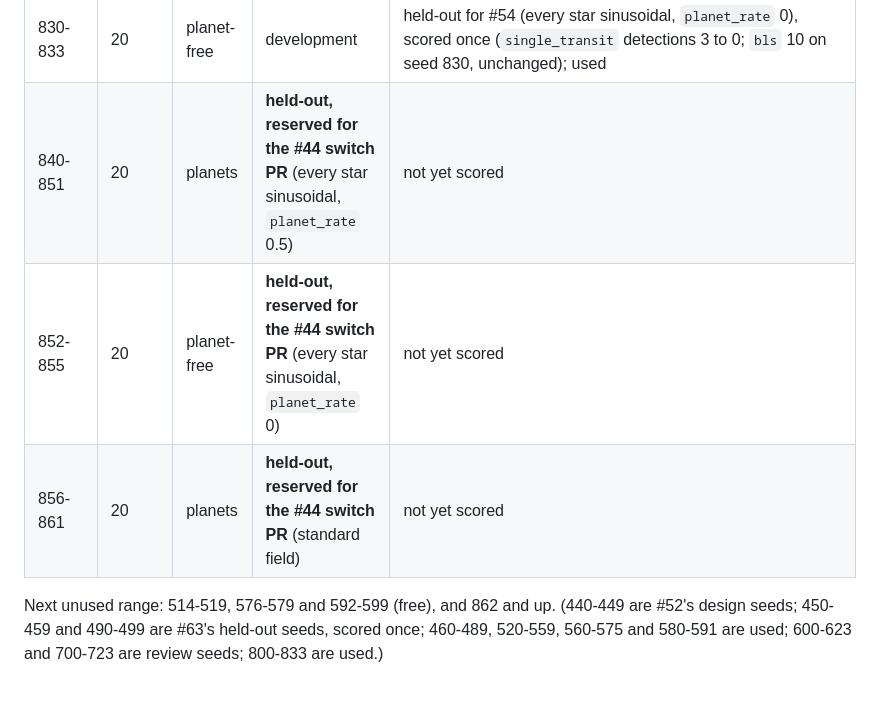
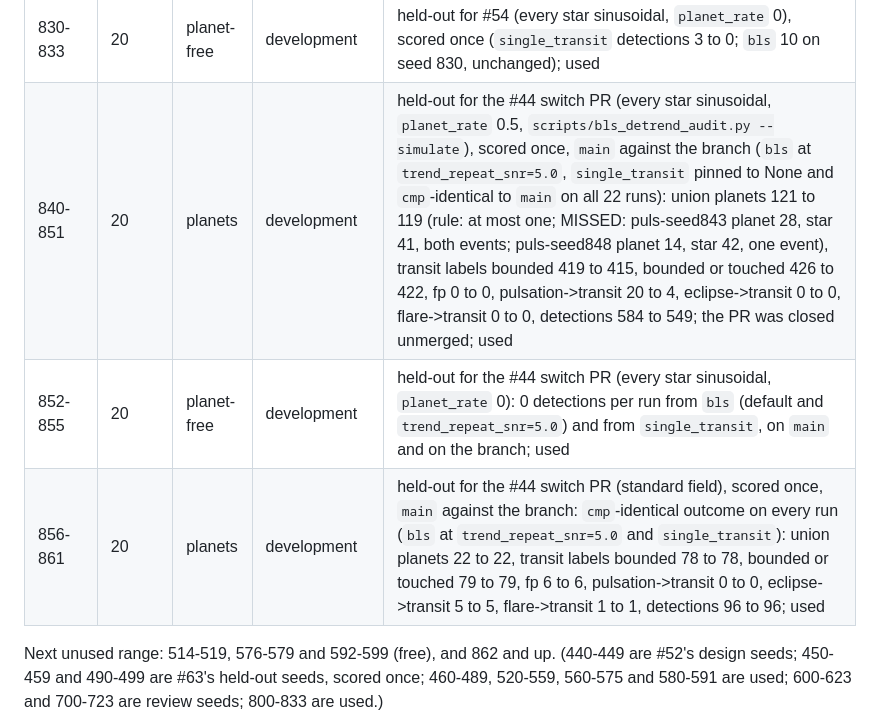
Before and after one commit to cdcoonce/skywatch, a Markdown page: docs/seeds.md, the part around the change. Drawn GitHub-style; blank space fills up the shorter version.

Commit message:
docs(seeds): 840-861 used, held-out for the #44 switch (rule missed on planets)

```diff
--- a/docs/seeds.md
+++ b/docs/seeds.md
@@ -83,9 +83,9 @@ All runs are 200 stars. Planet-free runs (`pf-`) use the same seed with `planet_
 | 820-825 | 20 | planets | development | held-out for #54 (the second clip on a pulsator's residual), scored once, `main` against the branch (standard field: nothing changed, `single_transit` 17 detections on both); used |
 | 826-829 | 20 | planets | development | held-out for #54 (every star sinusoidal, `planet_rate` 0.5, `scripts/bls_detrend_audit.py --simulate`, so not the standard field of the same seed numbers), scored once (`single_transit` pulsation->transit 1 to 0; union planets 38 to 38); used |
 | 830-833 | 20 | planet-free | development | held-out for #54 (every star sinusoidal, `planet_rate` 0), scored once (`single_transit` detections 3 to 0; `bls` 10 on seed 830, unchanged); used |
-| 840-851 | 20 | planets | **held-out, reserved for the #44 switch PR** (every star sinusoidal, `planet_rate` 0.5) | not yet scored |
-| 852-855 | 20 | planet-free | **held-out, reserved for the #44 switch PR** (every star sinusoidal, `planet_rate` 0) | not yet scored |
-| 856-861 | 20 | planets | **held-out, reserved for the #44 switch PR** (standard field) | not yet scored |
+| 840-851 | 20 | planets | development | held-out for the #44 switch PR (every star sinusoidal, `planet_rate` 0.5, `scripts/bls_detrend_audit.py --simulate`), scored once, `main` against the branch (`bls` at `trend_repeat_snr=5.0`, `single_transit` pinned to None and `cmp`-identical to `main` on all 22 runs): union planets 121 to 119 (rule: at most one; MISSED: puls-seed843 planet 28, star 41, both events; puls-seed848 planet 14, star 42, one event), transit labels bounded 419 to 415, bounded or touched 426 to 422, fp 0 to 0, pulsation->transit 20 to 4, eclipse->transit 0 to 0, flare->transit 0 to 0, detections 584 to 549; the PR was closed unmerged; used |
+| 852-855 | 20 | planet-free | development | held-out for the #44 switch PR (every star sinusoidal, `planet_rate` 0): 0 detections per run from `bls` (default and `trend_repeat_snr=5.0`) and from `single_transit`, on `main` and on the branch; used |
+| 856-861 | 20 | planets | development | held-out for the #44 switch PR (standard field), scored once, `main` against the branch: `cmp`-identical outcome on every run (`bls` at `trend_repeat_snr=5.0` and `single_transit`): union planets 22 to 22, transit labels bounded 78 to 78, bounded or touched 79 to 79, fp 6 to 6, pulsation->transit 0 to 0, eclipse->transit 5 to 5, flare->transit 1 to 1, detections 96 to 96; used |
 
 Next unused range: 514-519, 576-579 and 592-599 (free), and 862 and up. (440-449 are #52's design seeds; 450-459 and 490-499 are #63's held-out seeds, scored once; 460-489, 520-559, 560-575 and 580-591 are used; 600-623 and 700-723 are review seeds; 800-833 are used.)
 
```
